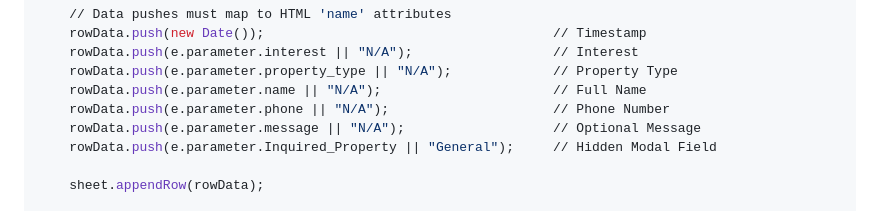
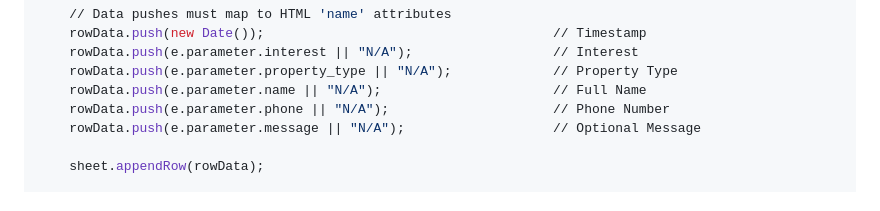
Before and after one commit to mandaldhruv/Kiara-Enterprises, a Markdown page: README.md, the part around the change. Rendered like a GitHub page.

Commit message:
Remove Inquired_Property from rowData

```diff
--- a/README.md
+++ b/README.md
@@ -62,7 +62,6 @@ function doPost(e) {
     rowData.push(e.parameter.name || "N/A");                      // Full Name
     rowData.push(e.parameter.phone || "N/A");                     // Phone Number
     rowData.push(e.parameter.message || "N/A");                   // Optional Message
-    rowData.push(e.parameter.Inquired_Property || "General");     // Hidden Modal Field
 
     sheet.appendRow(rowData);
 
```
